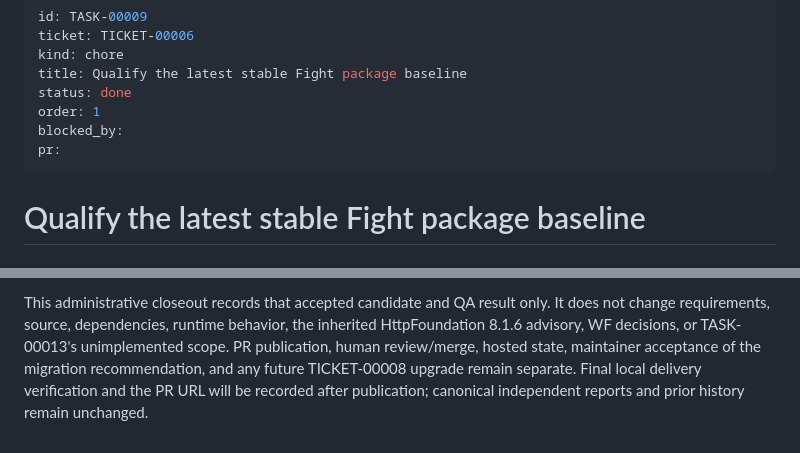
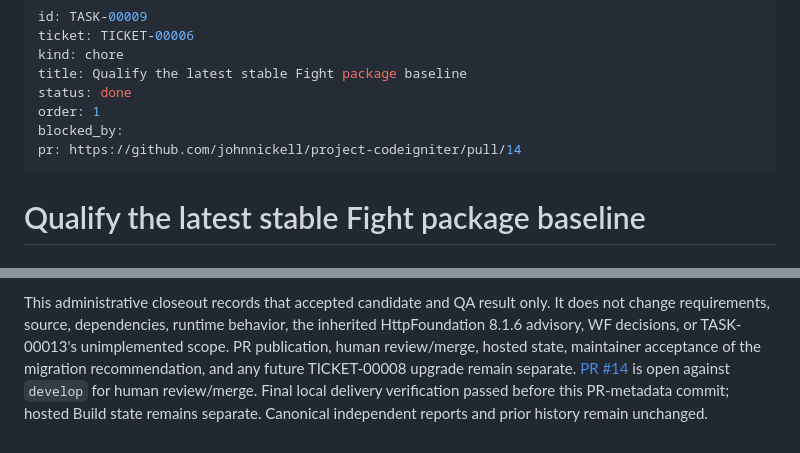
Before and after one commit to johnnickell/project-codeigniter, a Markdown page: planning/tasks/00009-TASK.md, 2 parts joined by grey strips. GitHub-like rendering.

Commit message:
docs(TASK-00009): record PR publication

```diff
--- a/planning/tasks/00009-TASK.md
+++ b/planning/tasks/00009-TASK.md
@@ -6,7 +6,7 @@ title: Qualify the latest stable Fight package baseline
 status: done
 order: 1
 blocked_by:
-pr:
+pr: https://github.com/johnnickell/project-codeigniter/pull/14
 ---
 
 # Qualify the latest stable Fight package baseline
@@ -202,5 +202,6 @@ no UI/TUI changed. Its SHA-256 is
 This administrative closeout records that accepted candidate and QA result only. It does not change requirements,
 source, dependencies, runtime behavior, the inherited HttpFoundation 8.1.6 advisory, WF decisions, or
 TASK-00013's unimplemented scope. PR publication, human review/merge, hosted state, maintainer acceptance of the
-migration recommendation, and any future TICKET-00008 upgrade remain separate. Final local delivery verification
-and the PR URL will be recorded after publication; canonical independent reports and prior history remain unchanged.
+migration recommendation, and any future TICKET-00008 upgrade remain separate. [PR #14](https://github.com/johnnickell/project-codeigniter/pull/14)
+is open against `develop` for human review/merge. Final local delivery verification passed before this PR-metadata
+commit; hosted Build state remains separate. Canonical independent reports and prior history remain unchanged.
```
Also changed, not shown: planning/epics/00002-EPIC.md (+2 -2 lines), planning/tasks/BOARD.md (+3 -2 lines).
